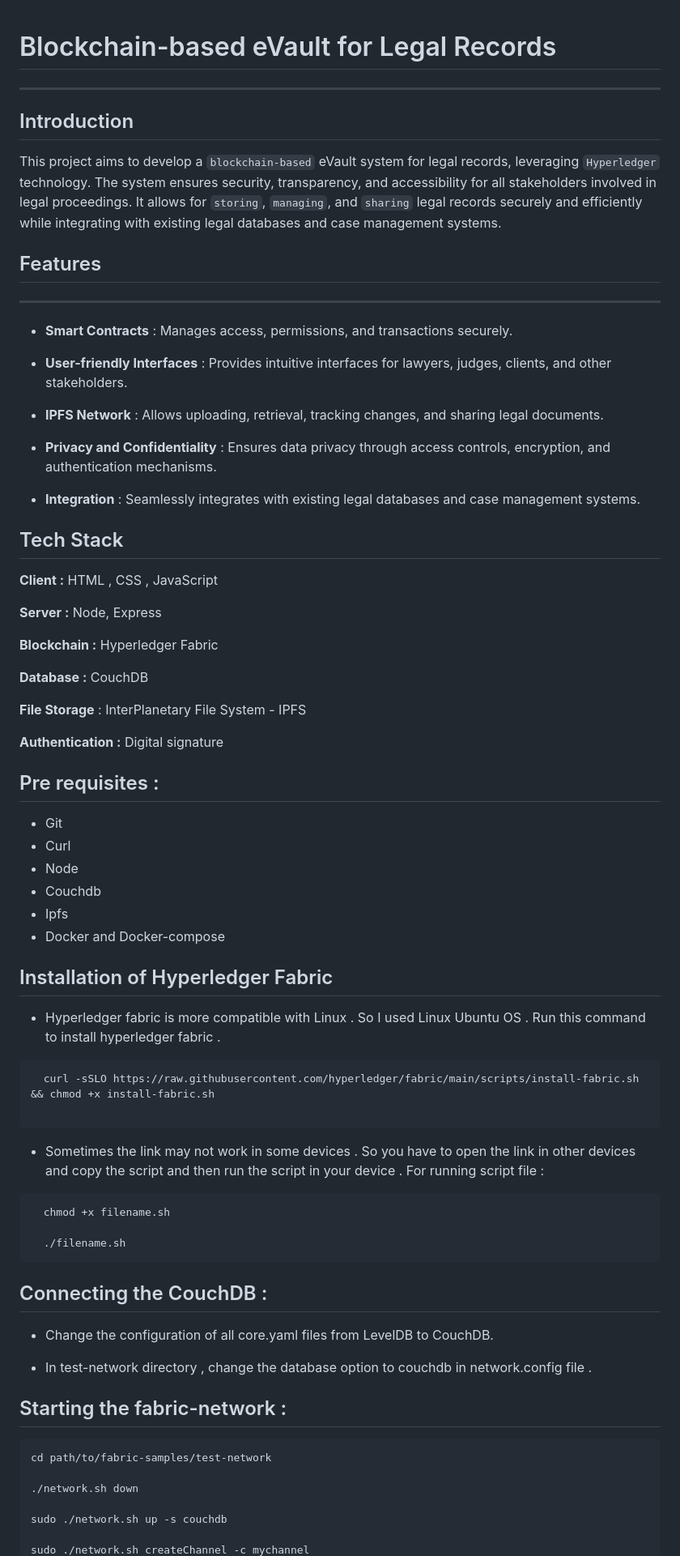
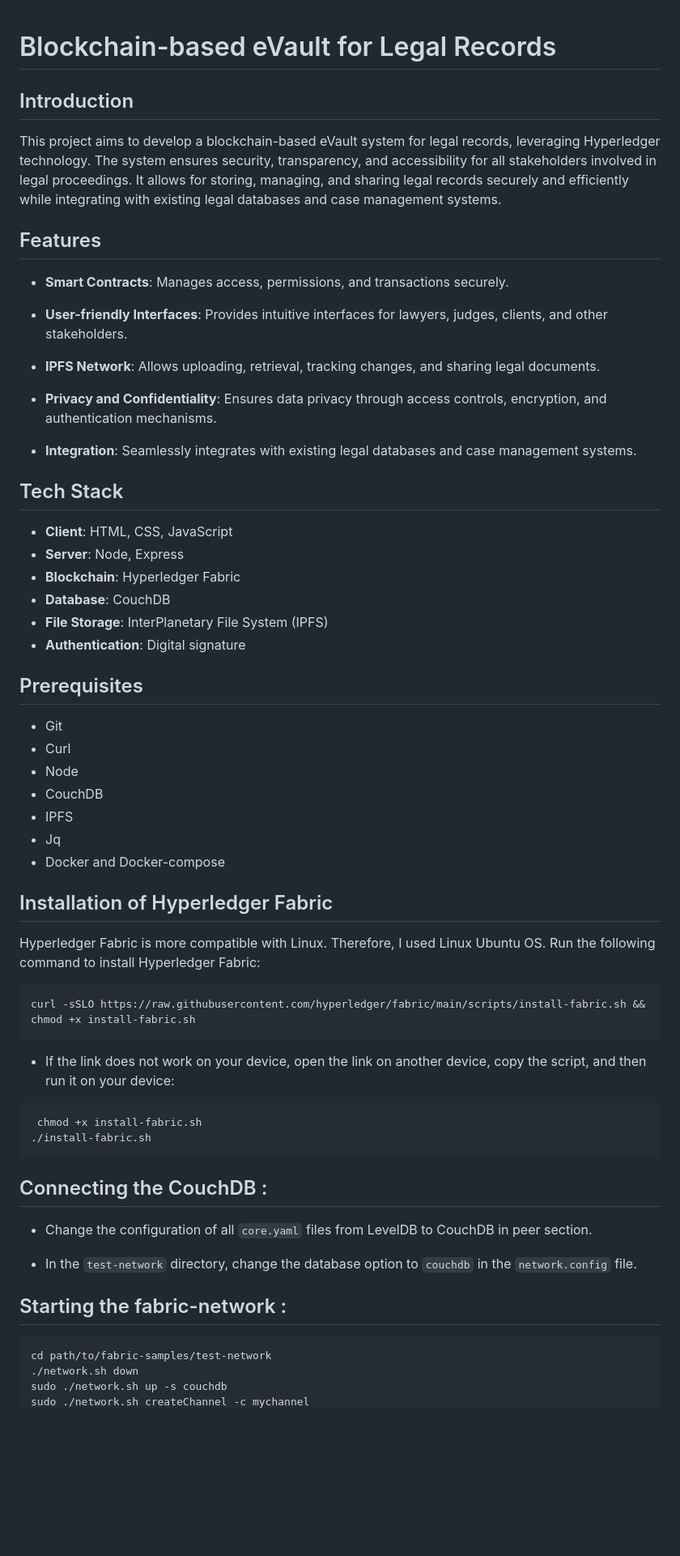
Before and after one commit to rohith-bandi/evault_blockchain, a Markdown page: README.md, the part around one of its changes. Shown at 81% size. GitHub-like rendering; blank space fills up the shorter version.

````diff
--- a/README.md
+++ b/README.md
@@ -1,76 +1,59 @@
 # Blockchain-based eVault for Legal Records
-----------------------------------------------
 
-
-Introduction
----------
-This project aims to develop a `blockchain-based` eVault system for legal records, leveraging `Hyperledger` technology. The system ensures security, transparency, and accessibility for all stakeholders involved in legal proceedings. It allows for `storing`, `managing`, and `sharing` legal records securely and efficiently while integrating with existing legal databases and case management systems.
-
+## Introduction
+This project aims to develop a blockchain-based eVault system for legal records, leveraging Hyperledger technology. The system ensures security, transparency, and accessibility for all stakeholders involved in legal proceedings. It allows for storing, managing, and sharing legal records securely and efficiently while integrating with existing legal databases and case management systems.
 
 ## Features
----------
-- **Smart Contracts** : Manages access, permissions, and transactions securely.
+- **Smart Contracts**: Manages access, permissions, and transactions securely.
 
-- **User-friendly Interfaces** : Provides intuitive interfaces for lawyers, judges, clients, and other stakeholders.
+- **User-friendly Interfaces**: Provides intuitive interfaces for lawyers, judges, clients, and other stakeholders.
 
-- **IPFS Network** : Allows uploading, retrieval, tracking changes, and sharing legal documents.
+- **IPFS Network**: Allows uploading, retrieval, tracking changes, and sharing legal documents.
 
-- **Privacy and Confidentiality** : Ensures data privacy through access controls, encryption, and authentication mechanisms.
+- **Privacy and Confidentiality**: Ensures data privacy through access controls, encryption, and authentication mechanisms.
 
-- **Integration** : Seamlessly integrates with existing legal databases and case management systems.
-
+- **Integration**: Seamlessly integrates with existing legal databases and case management systems.
 
 ## Tech Stack
+- **Client**: HTML, CSS, JavaScript
+- **Server**: Node, Express
+- **Blockchain**: Hyperledger Fabric
+- **Database**: CouchDB
+- **File Storage**: InterPlanetary File System (IPFS)
+- **Authentication**: Digital signature
 
-**Client :**  HTML , CSS , JavaScript
-
-**Server :**  Node, Express
-
-**Blockchain :**  Hyperledger Fabric
-
-**Database :** CouchDB
-
-**File Storage** : InterPlanetary File System - IPFS
-
-**Authentication :**  Digital signature
-
-## Pre requisites :
+## Prerequisites
 - Git
 - Curl
 - Node
-- Couchdb
-- Ipfs
+- CouchDB
+- IPFS
+- Jq
 - Docker and Docker-compose
 
 ## Installation of Hyperledger Fabric
-
-- Hyperledger fabric is more compatible with Linux . So I used Linux Ubuntu OS . Run this command to install hyperledger fabric .
+Hyperledger Fabric is more compatible with Linux. Therefore, I used Linux Ubuntu OS. Run the following command to install Hyperledger Fabric:
 
 ```bash
-  curl -sSLO https://raw.githubusercontent.com/hyperledger/fabric/main/scripts/install-fabric.sh && chmod +x install-fabric.sh
-
+curl -sSLO https://raw.githubusercontent.com/hyperledger/fabric/main/scripts/install-fabric.sh && chmod +x install-fabric.sh
 ```
 
-- Sometimes the link may not work in some devices . So you have to open the link in other devices and copy the script and then run the script in your device . For running script file :
+- If the link does not work on your device, open the link on another device, copy the script, and then run it on your device:
 
 ```bash
-  chmod +x filename.sh
-
-  ./filename.sh
+ chmod +x install-fabric.sh
+./install-fabric.sh
 ```
 
 ## Connecting the CouchDB :
 
-- Change the configuration of all core.yaml files from LevelDB to CouchDB.
+- Change the configuration of all `core.yaml` files from LevelDB to CouchDB in peer section.
 
-- In test-network directory , change the database option to couchdb in network.config file .
+- In the `test-network` directory, change the database option to `couchdb` in the `network.config` file.
 
 ## Starting the fabric-network :
 ```bash
 cd path/to/fabric-samples/test-network
-
 ./network.sh down
-
 sudo ./network.sh up -s couchdb
-
 sudo ./network.sh createChannel -c mychannel
````
Also changed, not shown: other parts of README.md (+19 -12 lines).
